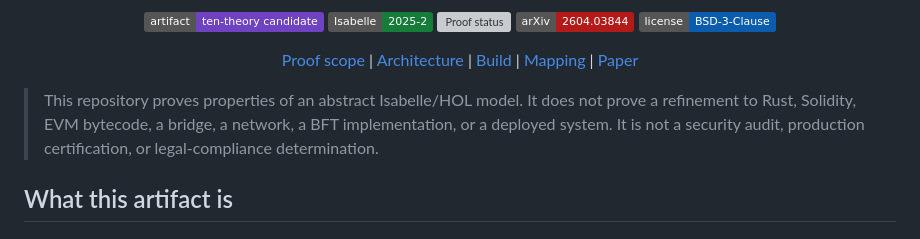
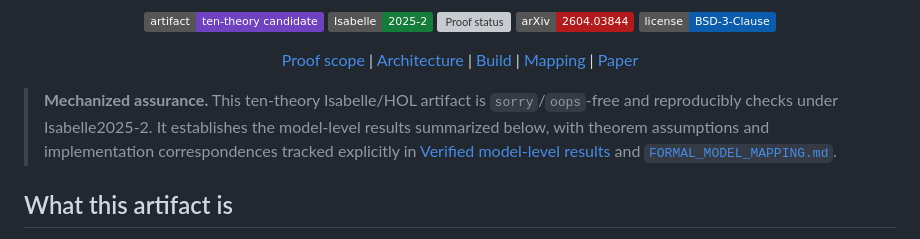
Before and after one commit to Oraclizer/formal-verification, a Markdown page: README.md, the part around the change. GitHub-like rendering; badges without logos; grey boxes are pictures that could not be loaded.

Commit message:
docs: present model assurance positively (#2)
Replace the opening negative disclaimer with a positive mechanized-assurance summary while retaining the detailed assurance boundary below.

```diff
--- a/README.md
+++ b/README.md
@@ -16,10 +16,12 @@
   [Paper](docs/document.pdf)
 </div>
 
-> This repository proves properties of an abstract Isabelle/HOL model. It does
-> not prove a refinement to Rust, Solidity, EVM bytecode, a bridge, a network,
-> a BFT implementation, or a deployed system. It is not a security audit,
-> production certification, or legal-compliance determination.
+> **Mechanized assurance.** This ten-theory Isabelle/HOL artifact is
+> `sorry`/`oops`-free and reproducibly checks under Isabelle2025-2. It
+> establishes the model-level results summarized below, with theorem assumptions
+> and implementation correspondences tracked explicitly in
+> [Verified model-level results](#verified-model-level-results) and
+> [`FORMAL_MODEL_MAPPING.md`](FORMAL_MODEL_MAPPING.md).
 
 ## What this artifact is
 
```
